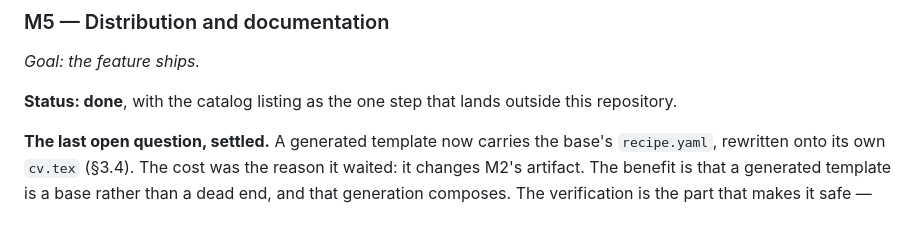
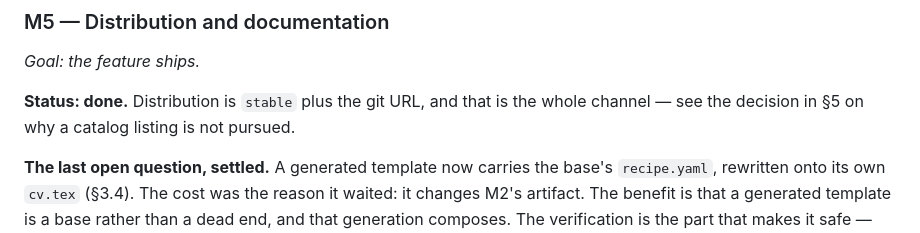
Before and after one commit to Bryan-Pawlowski/evergreen, a Markdown page: CONFIGURATOR-PLAN.md, the part around one of its changes. Rendered like a GitHub page.

```diff
--- a/CONFIGURATOR-PLAN.md
+++ b/CONFIGURATOR-PLAN.md
@@ -975,8 +975,8 @@ therefore configurable again, and generation composes (§3.4, §5).
 
 *Goal: the feature ships.*
 
-**Status: done**, with the catalog listing as the one step that lands outside
-this repository.
+**Status: done.** Distribution is `stable` plus the git URL, and that is the
+whole channel — see the decision in §5 on why a catalog listing is not pursued.
 
 **The last open question, settled.** A generated template now carries the base's
 `recipe.yaml`, rewritten onto its own `cv.tex` (§3.4). The cost was the reason it
```
Also changed, not shown: other parts of CONFIGURATOR-PLAN.md (+29 -11 lines), TASKS.md (+14 -14 lines).
